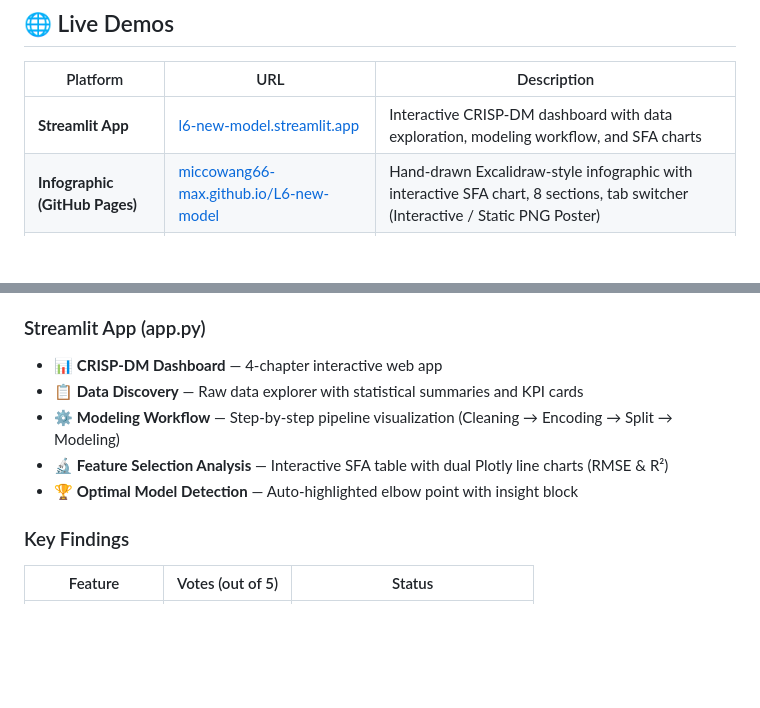
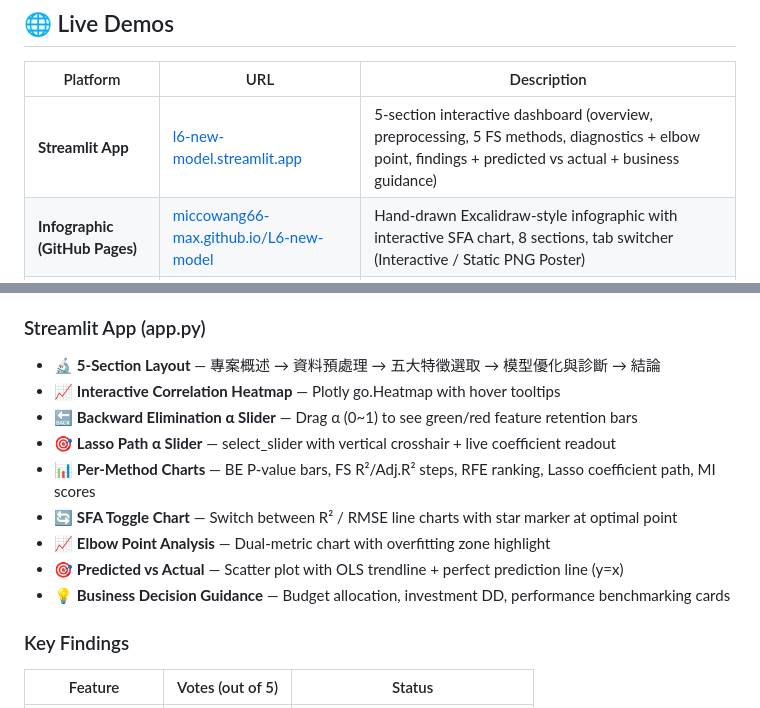
Before and after one commit to miccowang66-max/L6-new-model, a Markdown page: README.md, 2 parts joined by grey strips. GitHub-like rendering; blank space fills up the shorter version.

Commit message:
Update README + WHITEPAPER v2.3: Streamlit app 5-section redesign, interactive features, changelog

```diff
--- a/README.md
+++ b/README.md
@@ -11,7 +11,7 @@
 
 | Platform | URL | Description |
 |----------|-----|-------------|
-| **Streamlit App** | [l6-new-model.streamlit.app](https://l6-new-model.streamlit.app/) | Interactive CRISP-DM dashboard with data exploration, modeling workflow, and SFA charts |
+| **Streamlit App** | [l6-new-model.streamlit.app](https://l6-new-model.streamlit.app/) | 5-section interactive dashboard (overview, preprocessing, 5 FS methods, diagnostics + elbow point, findings + predicted vs actual + business guidance) |
 | **Infographic (GitHub Pages)** | [miccowang66-max.github.io/L6-new-model](https://miccowang66-max.github.io/L6-new-model/) | Hand-drawn Excalidraw-style infographic with interactive SFA chart, 8 sections, tab switcher (Interactive / Static PNG Poster) |
 | **Technical Whitepaper** | [WHITEPAPER.md](./WHITEPAPER.md) | 14-chapter tutorial-grade document (quick start, business guide, FAQ, diagnostics) |
 | **GitHub Repo** | [miccowang66-max/L6-new-model](https://github.com/miccowang66-max/L6-new-model) | Full source code, scripts, and reports |
@@ -38,11 +38,15 @@
 
 ### Streamlit App (app.py)
 
-- 📊 **CRISP-DM Dashboard** — 4-chapter interactive web app
-- 📋 **Data Discovery** — Raw data explorer with statistical summaries and KPI cards
-- ⚙️ **Modeling Workflow** — Step-by-step pipeline visualization (Cleaning → Encoding → Split → Modeling)
-- 🔬 **Feature Selection Analysis** — Interactive SFA table with dual Plotly line charts (RMSE & R²)
-- 🏆 **Optimal Model Detection** — Auto-highlighted elbow point with insight block
+- 🔬 **5-Section Layout** — 專案概述 → 資料預處理 → 五大特徵選取 → 模型優化與診斷 → 結論
+- 📈 **Interactive Correlation Heatmap** — Plotly go.Heatmap with hover tooltips
+- 🔙 **Backward Elimination α Slider** — Drag α (0~1) to see green/red feature retention bars
+- 🎯 **Lasso Path α Slider** — select_slider with vertical crosshair + live coefficient readout
+- 📊 **Per-Method Charts** — BE P-value bars, FS R²/Adj.R² steps, RFE ranking, Lasso coefficient path, MI scores
+- 🔄 **SFA Toggle Chart** — Switch between R² / RMSE line charts with star marker at optimal point
+- 📈 **Elbow Point Analysis** — Dual-metric chart with overfitting zone highlight
+- 🎯 **Predicted vs Actual** — Scatter plot with OLS trendline + perfect prediction line (y=x)
+- 💡 **Business Decision Guidance** — Budget allocation, investment DD, performance benchmarking cards
 
 ### Key Findings
 
```
Also changed, not shown: WHITEPAPER.md (+1 -0 lines).
